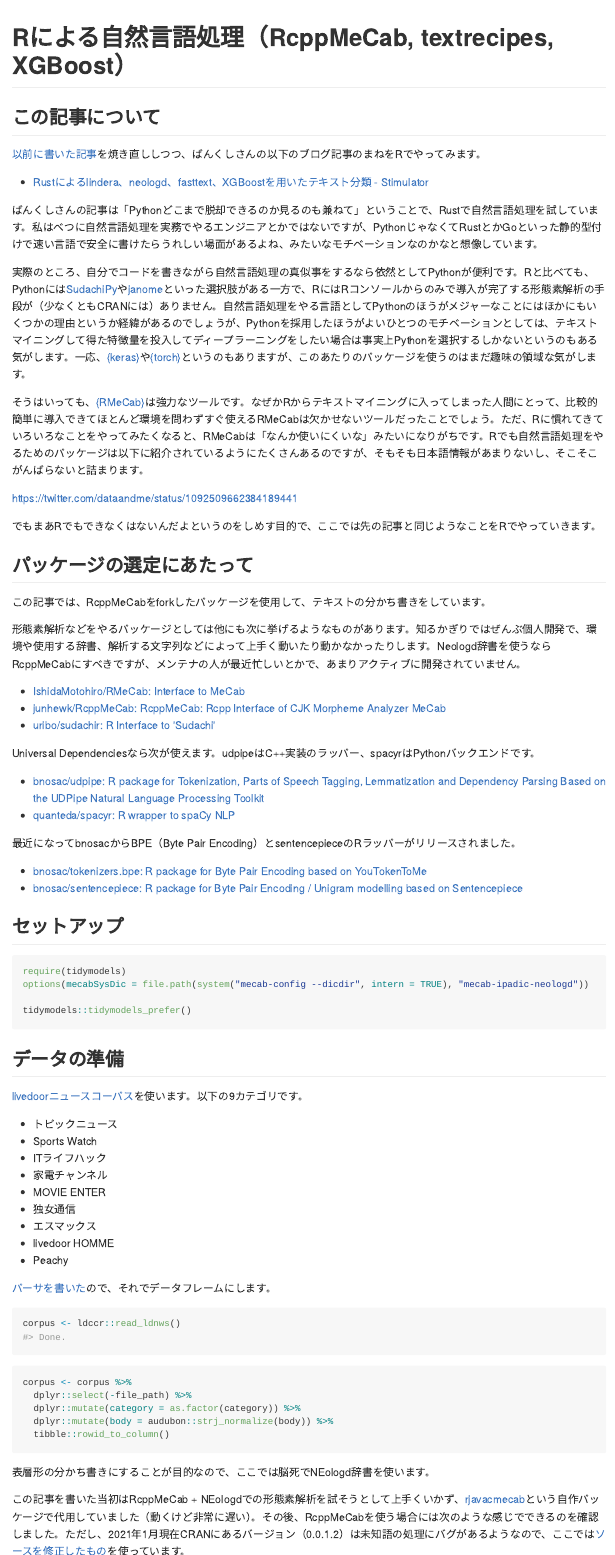
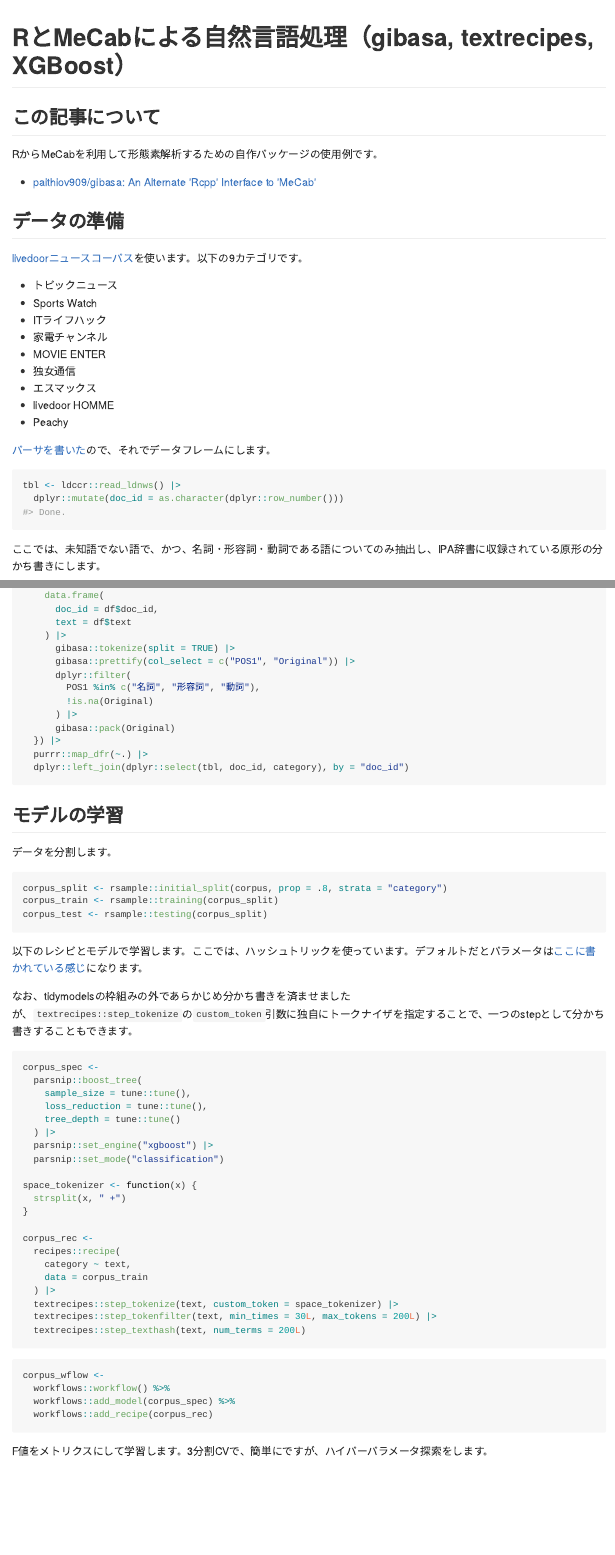
Before and after one commit to paithiov909/textmining-ja, an R Markdown document (textrecipes.Rmd): the page in a window 1100 px wide, from its top, and a second part further down, joined at a grey line. The pictures show the output file textrecipes.md that the author committed with the source, drawn offline in the style of GitHub; long lines of code are wrapped.

Commit message:
update textrecipes.Rmd

````diff
--- a/textrecipes.Rmd
+++ b/textrecipes.Rmd
@@ -1,11 +1,9 @@
 ---
-title: "Rによる自然言語処理（RcppMeCab, textrecipes, XGBoost）"
+title: "RとMeCabによる自然言語処理（gibasa, textrecipes, XGBoost）"
 author: "paithiov909"
 date: "`r Sys.Date()`"
 output: html_document
 ---
-
-# Rによる自然言語処理（RcppMeCab, textrecipes, XGBoost）
 
 ```{r setup, include=FALSE}
 knitr::opts_chunk$set(
@@ -13,52 +11,15 @@ knitr::opts_chunk$set(
   collapse = TRUE,
   comment = "#>"
 )
+require(tidymodels)
+tidymodels::tidymodels_prefer()
 ```
 
 ## この記事について
 
-[以前に書いた記事](https://github.com/paithiov909/wabbitspunch/blob/master/content/articles/about.md)を焼き直ししつつ、ばんくしさんの以下のブログ記事のまねをRでやってみます。
+RからMeCabを利用して形態素解析するための自作パッケージの使用例です。
 
-- [Rustによるlindera、neologd、fasttext、XGBoostを用いたテキスト分類 - Stimulator](https://vaaaaaanquish.hatenablog.com/entry/2020/12/14/192246)
-
-ばんくしさんの記事は「Pythonどこまで脱却できるのか見るのも兼ねて」ということで、Rustで自然言語処理を試しています。私はべつに自然言語処理を実務でやるエンジニアとかではないですが、PythonじゃなくてRustとかGoといった静的型付けで速い言語で安全に書けたらうれしい場面があるよね、みたいなモチベーションなのかなと想像しています。
-
-実際のところ、自分でコードを書きながら自然言語処理の真似事をするなら依然としてPythonが便利です。Rと比べても、Pythonには[SudachiPy](https://github.com/WorksApplications/SudachiPy)や[janome](https://mocobeta.github.io/janome/)といった選択肢がある一方で、RにはRコンソールからのみで導入が完了する形態素解析の手段が（少なくともCRANには）ありません。自然言語処理をやる言語としてPythonのほうがメジャーなことにはほかにもいくつかの理由というか経緯があるのでしょうが、Pythonを採用したほうがよいひとつのモチベーションとしては、テキストマイニングして得た特徴量を投入してディープラーニングをしたい場合は事実上Pythonを選択するしかないというのもある気がします。一応、[{keras}](https://keras.rstudio.com/)や[{torch}](https://github.com/mlverse/torch)というのもありますが、このあたりのパッケージを使うのはまだ趣味の領域な気がします。
-
-そうはいっても、[{RMeCab}](https://sites.google.com/site/rmecab/)は強力なツールです。なぜかRからテキストマイニングに入ってしまった人間にとって、比較的簡単に導入できてほとんど環境を問わずすぐ使えるRMeCabは欠かせないツールだったことでしょう。ただ、Rに慣れてきていろいろなことをやってみたくなると、RMeCabは「なんか使いにくいな」みたいになりがちです。Rでも自然言語処理をやるためのパッケージは以下に紹介されているようにたくさんあるのですが、そもそも日本語情報があまりないし、そこそこがんばらないと詰まります。
-
-https://twitter.com/dataandme/status/1092509662384189441
-
-でもまあRでもできなくはないんだよというのをしめす目的で、ここでは先の記事と同じようなことをRでやっていきます。
-
-## パッケージの選定にあたって
-
-この記事では、RcppMeCabをforkしたパッケージを使用して、テキストの分かち書きをしています。
-
-形態素解析などをやるパッケージとしては他にも次に挙げるようなものがあります。知るかぎりではぜんぶ個人開発で、環境や使用する辞書、解析する文字列などによって上手く動いたり動かなかったりします。Neologd辞書を使うならRcppMeCabにすべきですが、メンテナの人が最近忙しいとかで、あまりアクティブに開発されていません。
-
-- [IshidaMotohiro/RMeCab: Interface to MeCab](https://github.com/IshidaMotohiro/RMeCab)
-- [junhewk/RcppMeCab: RcppMeCab: Rcpp Interface of CJK Morpheme Analyzer MeCab](https://github.com/junhewk/RcppMeCab)
-- [uribo/sudachir: R Interface to 'Sudachi'](https://github.com/uribo/sudachir)
-
-Universal Dependenciesなら次が使えます。udpipeはC++実装のラッパー、spacyrはPythonバックエンドです。
-
-- [bnosac/udpipe: R package for Tokenization, Parts of Speech Tagging, Lemmatization and Dependency Parsing Based on the UDPipe Natural Language Processing Toolkit](https://github.com/bnosac/udpipe)
-- [quanteda/spacyr: R wrapper to spaCy NLP](https://github.com/quanteda/spacyr)
-
-最近になってbnosacからBPE（Byte Pair Encoding）とsentencepieceのRラッパーがリリースされました。
-
-- [bnosac/tokenizers.bpe: R package for Byte Pair Encoding based on YouTokenToMe](https://github.com/bnosac/tokenizers.bpe)
-- [bnosac/sentencepiece: R package for Byte Pair Encoding / Unigram modelling based on Sentencepiece](https://github.com/bnosac/sentencepiece)
-
-## セットアップ
-
-```{r load_libs}
-require(tidymodels)
-options(mecabSysDic = file.path(system("mecab-config --dicdir", intern = TRUE), "mecab-ipadic-neologd"))
-
-tidymodels::tidymodels_prefer()
-```
+- [paithiov909/gibasa: An Alternate 'Rcpp' Interface to 'MeCab'](https://github.com/paithiov909/gibasa)
 
 ## データの準備
 
@@ -77,12 +38,10 @@ tidymodels::tidymodels_prefer()
 [パーサを書いた](https://github.com/paithiov909/ldccr)ので、それでデータフレームにします。
 
 ```{r prep_corpus_1}
-corpus <- ldccr::read_ldnws()
+tbl <- ldccr::read_ldnws() |>
+  dplyr::mutate(doc_id = as.character(dplyr::row_number()))
 ```
 
+ここでは、未知語でない語で、かつ、名詞・形容詞・動詞である語についてのみ抽出し、IPA辞書に収録されている原形の分かち書きにします。
+
 ```{r prep_corpus_2}
-corpus <- corpus %>%
-  dplyr::select(-file_path) %>%
-  dplyr::mutate(category = as.factor(category)) %>%
-  dplyr::mutate(body = audubon::strj_normalize(body)) %>%
-  tibble::rowid_to_column()
@@ -89,14 +55,17 @@ corpus <- corpus %>%
+    data.frame(
+      doc_id = df$doc_id,
+      text = df$text
+    ) |>
+      gibasa::tokenize(split = TRUE) |>
+      gibasa::prettify(col_select = c("POS1", "Original")) |>
+      dplyr::filter(
+        POS1 %in% c("名詞", "形容詞", "動詞"),
+        !is.na(Original)
+      ) |>
+      gibasa::pack(Original)
+  }) |>
+  purrr::map_dfr(~.) |>
+  dplyr::left_join(dplyr::select(tbl, doc_id, category), by = "doc_id")
 ```
 
-表層形の分かち書きにすることが目的なので、ここでは脳死でNEologd辞書を使います。
-
-この記事を書いた当初はRcppMeCab + NEologdでの形態素解析を試そうとして上手くいかず、[rjavacmecab](https://github.com/paithiov909/rjavacmecab)という自作パッケージで代用していました（動くけど非常に遅い）。その後、RcppMeCabを使う場合には次のような感じでできるのを確認しました。ただし、2021年1月現在CRANにあるバージョン（0.0.1.2）は未知語の処理にバグがあるようなので、ここでは[ソースを修正したもの](https://github.com/paithiov909/RcppMeCab)を使っています。
-
-```{r prep_corpus_3}
-corpus <- corpus %>%
-  dplyr::pull(body) %>%
-  RcppMeCab::posParallel(format = "data.frame") %>%
-  tidyr::drop_na() %>%
-  audubon::pack() %>%
-  dplyr::mutate(doc_id = as.integer(doc_id)) %>%
-  dplyr::left_join(corpus, by = c("doc_id" = "rowid"))
+## モデルの学習
@@ -115,12 +73,12 @@ corpus <- corpus %>%
 データを分割します。
 
 ```{r prep_data}
-corpus_split <- rsample::initial_split(corpus, prop = .8)
+corpus_split <- rsample::initial_split(corpus, prop = .8, strata = "category")
 corpus_train <- rsample::training(corpus_split)
 corpus_test <- rsample::testing(corpus_split)
 ```
 
-以下のレシピとモデルで学習します。ここでは、ハッシュトリックを使っています。デフォルトだとパラメータは[ここに書いている感じ](https://parsnip.tidymodels.org/reference/boost_tree.html)になります。
+以下のレシピとモデルで学習します。ここでは、ハッシュトリックを使っています。デフォルトだとパラメータは[ここに書かれている感じ](https://parsnip.tidymodels.org/reference/boost_tree.html)になります。
 
 なお、tidymodelsの枠組みの外であらかじめ分かち書きを済ませましたが、`textrecipes::step_tokenize`の`custom_token`引数に独自にトークナイザを指定することで、一つのstepとして分かち書きすることもできます。
 
@@ -130,8 +88,8 @@ corpus_spec <-
     sample_size = tune::tune(),
     loss_reduction = tune::tune(),
     tree_depth = tune::tune()
-  ) %>%
-  parsnip::set_engine("xgboost") %>%
+  ) |>
+  parsnip::set_engine("xgboost") |>
   parsnip::set_mode("classification")
 
 space_tokenizer <- function(x) {
@@ -142,9 +100,9 @@ corpus_rec <-
   recipes::recipe(
     category ~ text,
     data = corpus_train
-  ) %>%
-    textrecipes::step_tokenize(text, custom_token = space_tokenizer) %>%
-    textrecipes::step_tokenfilter(text, min_times = 10L, max_tokens = 200L) %>%
+  ) |>
+    textrecipes::step_tokenize(text, custom_token = space_tokenizer) |>
+    textrecipes::step_tokenfilter(text, min_times = 30L, max_tokens = 200L) |>
     textrecipes::step_texthash(text, num_terms = 200L)
 ```
 
@@ -155,6 +113,6 @@ corpus_wflow <-
   workflows::add_recipe(corpus_rec)
 ```
 
-精度（accuracy）をメトリクスにして学習します。5分割CVで、簡単にですが、ハイパーパラメータ探索をします。
+F値をメトリクスにして学習します。3分割CVで、簡単にですが、ハイパーパラメータ探索をします。
 
 ```{r tune_wl}
````
Also changed, not shown: figure/autoplot-1.png, textrecipes.md, textrecipes.Rmd (36 more changed lines).
